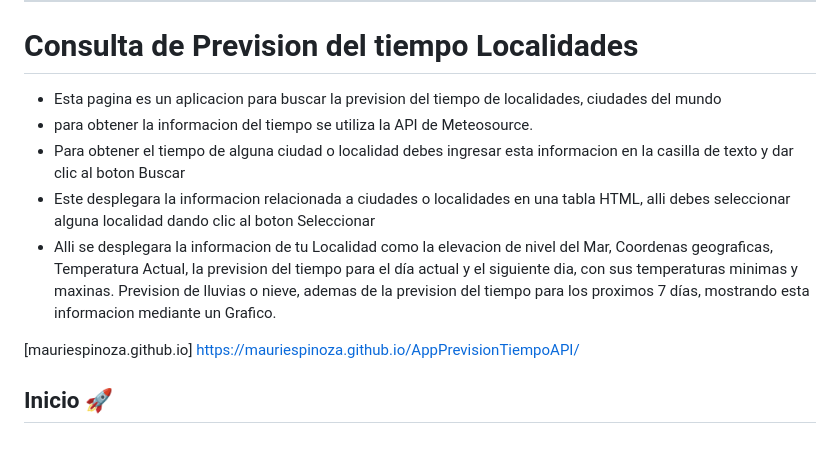
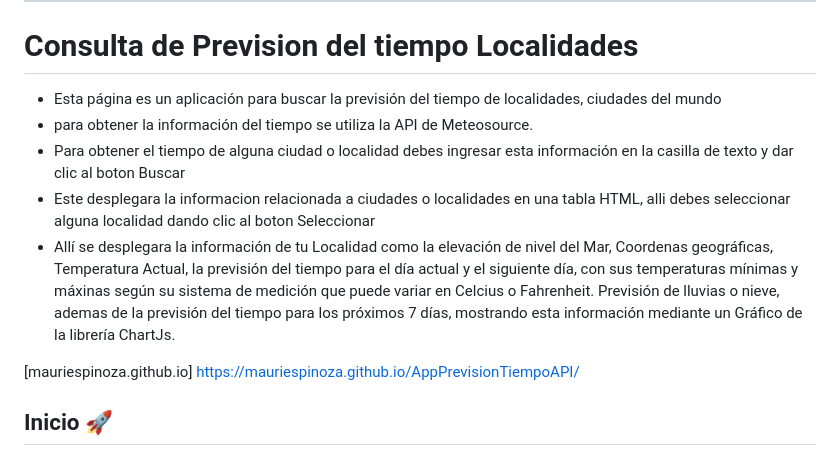
Before and after one commit to mauriespinoza/AppPrevisionTiempoAPI, a Markdown page: README.md, the part around the change. Rendered like a GitHub page.

Commit message:
Modificacion archivo Readme

```diff
--- a/README.md
+++ b/README.md
@@ -9,11 +9,11 @@ App de prevision de tiempo utilizando API metoesource
 ---
 # **Consulta de Prevision del tiempo Localidades**
 
-* Esta pagina es un aplicacion para buscar la prevision del tiempo de localidades, ciudades del mundo
-* para obtener la informacion del tiempo se utiliza la API de Meteosource.
-* Para obtener el tiempo de alguna ciudad o localidad debes ingresar esta informacion en la casilla de texto y dar clic al boton Buscar
+* Esta página es un aplicación para buscar la previsión del tiempo de localidades, ciudades del mundo
+* para obtener la información del tiempo se utiliza la API de Meteosource.
+* Para obtener el tiempo de alguna ciudad o localidad debes ingresar esta información en la casilla de texto y dar clic al boton Buscar
 * Este desplegara la informacion relacionada a ciudades o localidades en una tabla HTML, alli debes seleccionar alguna localidad dando clic al boton Seleccionar
-* Alli se desplegara la informacion de tu Localidad como la elevacion de nivel del Mar, Coordenas geograficas, Temperatura Actual, la prevision del tiempo para el día actual y el siguiente dia, con sus temperaturas minimas y maxinas. Prevision de lluvias o nieve, ademas de la prevision del tiempo para los proximos 7 días, mostrando esta informacion mediante un Grafico.
+* Allí se desplegara la información de tu Localidad como la elevación de nivel del Mar, Coordenas geográficas, Temperatura Actual, la previsión del tiempo para el día actual y el siguiente día, con sus temperaturas mínimas y máxinas según su sistema de medición que puede variar en Celcius o Fahrenheit. Previsión de lluvias o nieve, ademas de la previsión del tiempo para los próximos 7 días, mostrando esta información mediante un Gráfico de la librería ChartJs.
 
 
 [mauriespinoza.github.io] https://mauriespinoza.github.io/AppPrevisionTiempoAPI/
```
